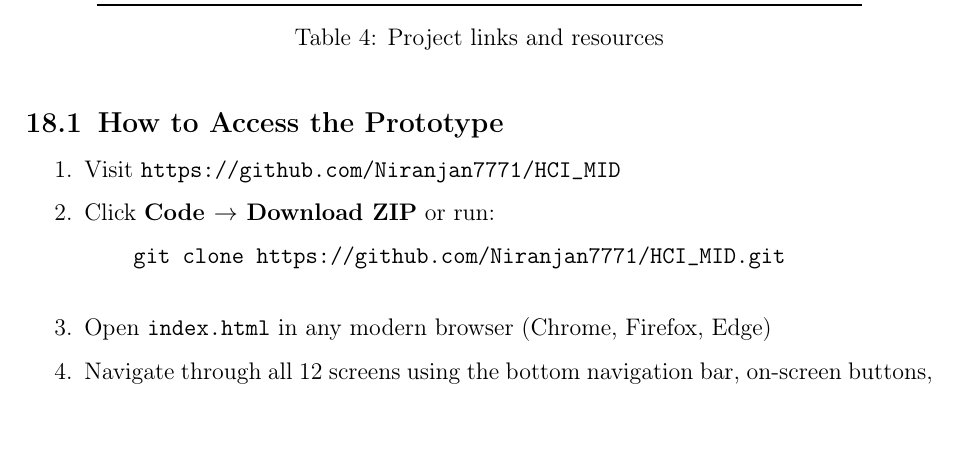
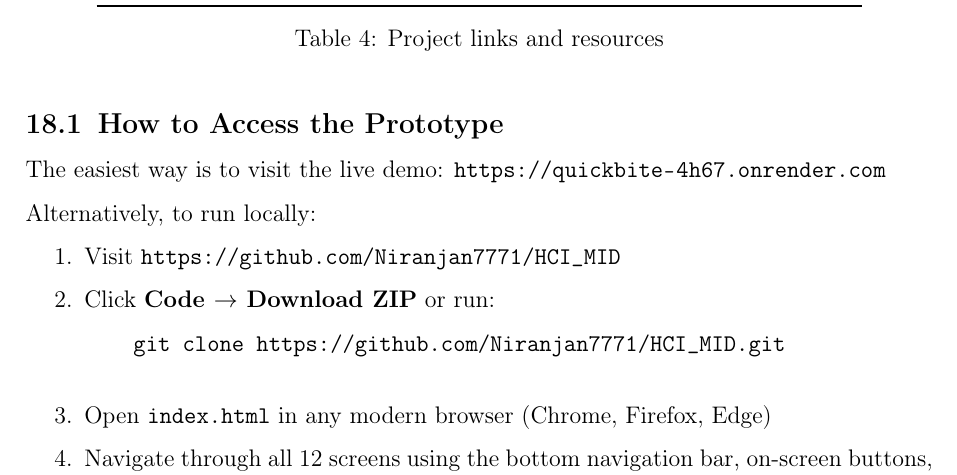
Before and after one commit to Niranjan7771/HCI_MID, a LaTeX document (report.tex): part of page 33 of 33, cut so that both start at the same text, the shorter picture padded with empty space. Compiled offline with pdfLaTeX.

Commit message:
Add live demo URL (Render) to report and README

```diff
--- a/report.tex
+++ b/report.tex
@@ -975,6 +976,9 @@ LaTeX Source & \texttt{report.tex} in the repository \\
 \end{table}
 
 \subsection{How to Access the Prototype}
+The easiest way is to visit the live demo: \url{https://quickbite-4h67.onrender.com}
+
+Alternatively, to run locally:
 \begin{enumerate}
     \item Visit \url{https://github.com/Niranjan7771/HCI_MID}
     \item Click \textbf{Code $\to$ Download ZIP} or run:
```
Also changed, not shown: README.md, report.pdf, report.tex (1 more changed lines).
